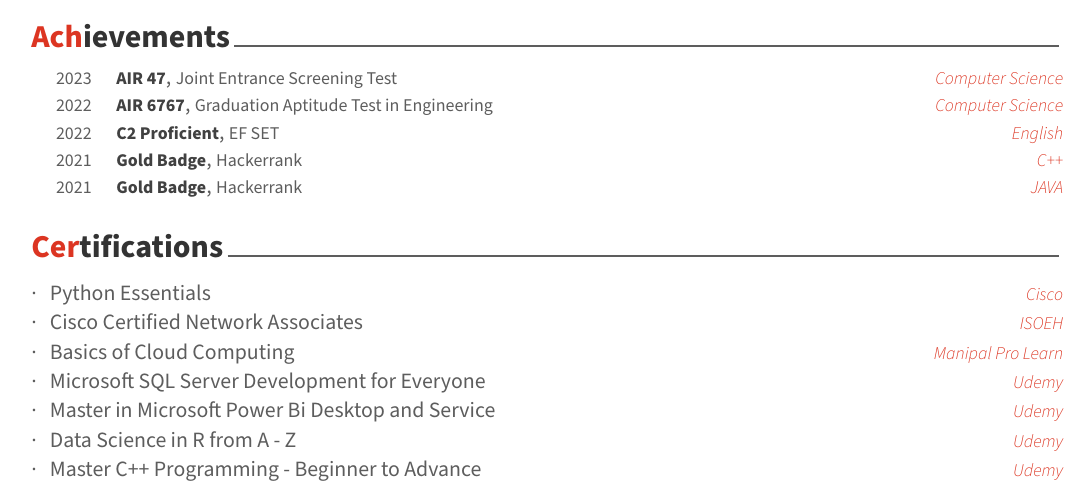
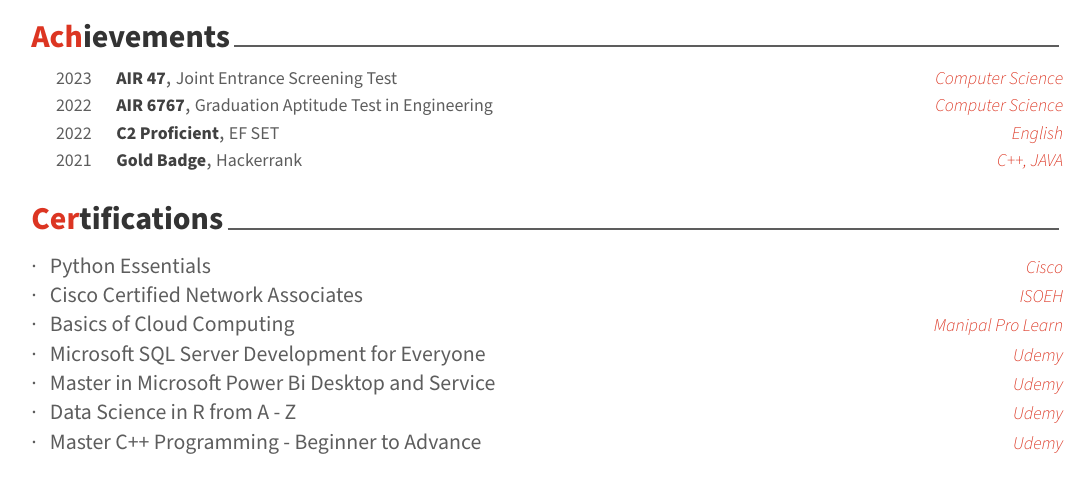
Before and after one commit to priyanshu-lanjewar/resume, a LaTeX CV (resume.tex, which reads resume/achievements.tex): part of page 2 of 2, cut so that both start at the same text. Compiled offline with XeLaTeX.

Commit message:
modified achievements

```diff
--- a/resume/achievements.tex
+++ b/resume/achievements.tex
@@ -33,14 +33,7 @@
   \cvhonor
     {Gold Badge} % Award
     {Hackerrank} % Event
-    {C++} % Location
-    {2021} % Date(s)
-
-%---------------------------------------------------------
-  \cvhonor
-    {Gold Badge} % Award
-    {Hackerrank} % Event
-    {JAVA} % Location
+    {C++, JAVA} % Location
     {2021} % Date(s)
 
 %---------------------------------------------------------
```
